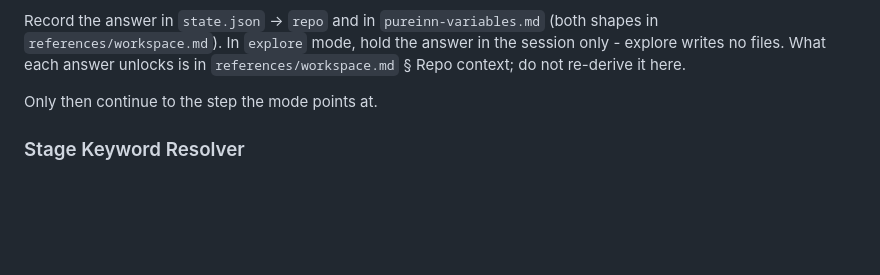
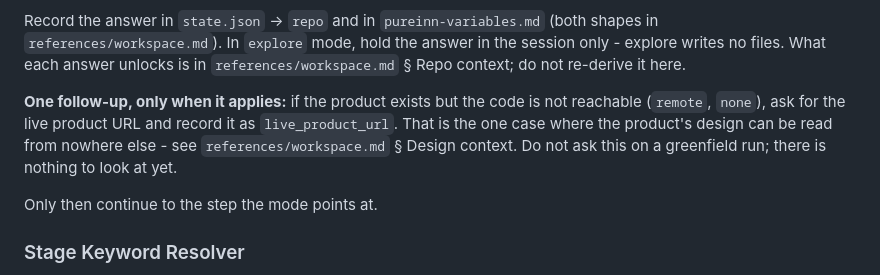
Before and after one commit to ljucask/pureinn-product-development, a Markdown page: commands/pureinn/COMMAND.md, the part around the change. Drawn GitHub-style; blank space fills up the shorter version.

Commit message:
Stream A / A4 - design context as a composable cross-phase layer
Design context was filed under "Design (Phase 6-7)", as if it were a build-time
detail. It is an input constraint: the moment anything visual is discussed, the
answer depends on what the product already looks like and what it is allowed to
look like. The variables move to a cross-phase "Design context" section, joined
by live_product_url and design_reference_urls.

The backlog framed the third source as a choice between exclusive options -
code, or Figma, or a live site. That framing was wrong, and the section written
here reflects the correction: sources compose. A real design context is
assembled from a reference site for direction, a screenshot of one screen,
tokens read out of the codebase, and a Figma library for the intended system.
So the section documents six sources - Playwright over a live product among
them as a first-class path - what each one answers, and the rules for putting
them together: mark provenance, name conflicts instead of averaging them, treat
code and the live product as evidence and Figma and references as intent, and
never fold a reference into the product's own design.

The router asks for a live product URL in exactly one case: the product exists
but its code is not reachable, which is the only situation where the design can
be read from nowhere else. Never on a greenfield run.

The open decision from the backlog - whether live-site extraction becomes a
52nd skill - is resolved as "not yet", with reasons and two explicit triggers
recorded in BACKLOG.md. It is not a blocking gap: pm-feature-design and
pm-prototype already collect Figma URLs and screenshots themselves, so a skill
would add repeatability, not capability.

Stream A (A1-A4) is complete and unreleased.

Co-Authored-By: Claude Opus 5 <noreply@anthropic.com>

```diff
--- a/commands/pureinn/COMMAND.md
+++ b/commands/pureinn/COMMAND.md
@@ -91,6 +91,8 @@ Use **AskUserQuestion**, one question - "Is there a codebase for this?":
 - **None, and there won't be** - research, strategy or a pitch with no build
 
 Record the answer in `state.json` → `repo` and in `pureinn-variables.md` (both shapes in `references/workspace.md`). In `explore` mode, hold the answer in the session only - explore writes no files. What each answer unlocks is in `references/workspace.md` § Repo context; do not re-derive it here.
+
+**One follow-up, only when it applies:** if the product exists but the code is not reachable (`remote`, `none`), ask for the live product URL and record it as `live_product_url`. That is the one case where the product's design can be read from nowhere else - see `references/workspace.md` § Design context. Do not ask this on a greenfield run; there is nothing to look at yet.
 
 Only then continue to the step the mode points at.
 
```
Also changed, not shown: 1 other file.
